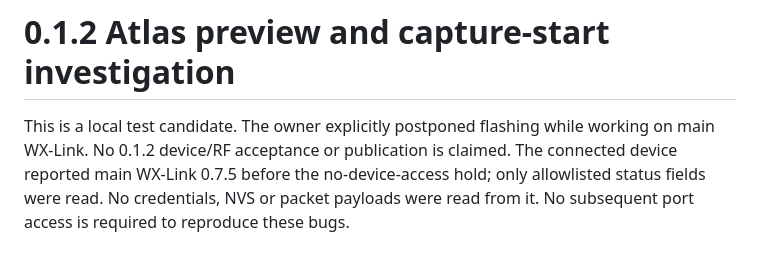
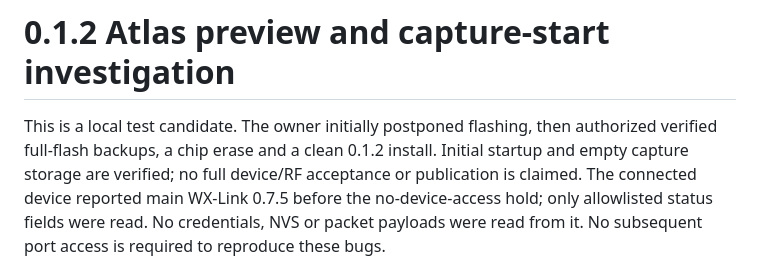
Before and after one commit to sideout909/WX-Link-Connect, a Markdown page: docs/REVIEW_0.1.2.md, the part around the change. GitHub-like rendering.

```diff
--- a/docs/REVIEW_0.1.2.md
+++ b/docs/REVIEW_0.1.2.md
@@ -1,7 +1,9 @@
 # 0.1.2 Atlas preview and capture-start investigation
 
-This is a local test candidate. The owner explicitly postponed flashing while
-working on main WX-Link. No 0.1.2 device/RF acceptance or publication is claimed.
+This is a local test candidate. The owner initially postponed flashing, then
+authorized verified full-flash backups, a chip erase and a clean 0.1.2 install.
+Initial startup and empty capture storage are verified; no full device/RF
+acceptance or publication is claimed.
 The connected device reported main WX-Link 0.7.5 before the no-device-access hold;
 only allowlisted status fields were read. No credentials, NVS or packet payloads
 were read from it. No subsequent port access is required to reproduce these bugs.
```
Also changed, not shown: README.md (+2 -2 lines), docs/RELEASE_STATUS.md (+7 -4 lines).
